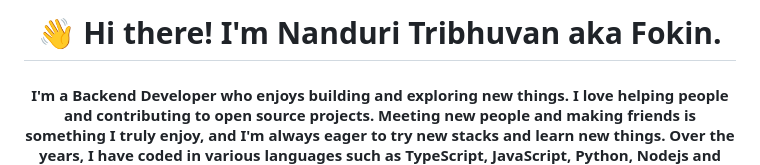
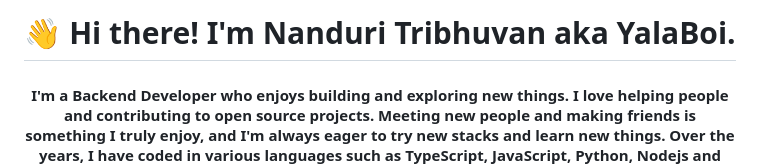
Before and after one commit to NanduriTribhuvan/nanduritribhuvan, a Markdown page: README.md, the part around the change. GitHub-like rendering.

```diff
--- a/README.md
+++ b/README.md
@@ -1,4 +1,4 @@
-<h1 align="center">👋 Hi there! I'm Nanduri Tribhuvan aka Fokin.</h1>
+<h1 align="center">👋 Hi there! I'm Nanduri Tribhuvan aka YalaBoi.</h1>
 <h4 align="center">I'm a Backend Developer who enjoys building and exploring new things. I love helping people and contributing to open source projects. Meeting new people and making friends is something I truly enjoy, and I'm always eager to try new stacks and learn new things. Over the years, I have coded in various languages such as TypeScript, JavaScript, Python, Nodejs and many more. I am a self-taught developer and a fast learner. Furthermore, I have knowledge in AI/ML, ethical hacking, Malware dev, and pentesting.</h4>
 
 ## ✍ Key Notes
```
